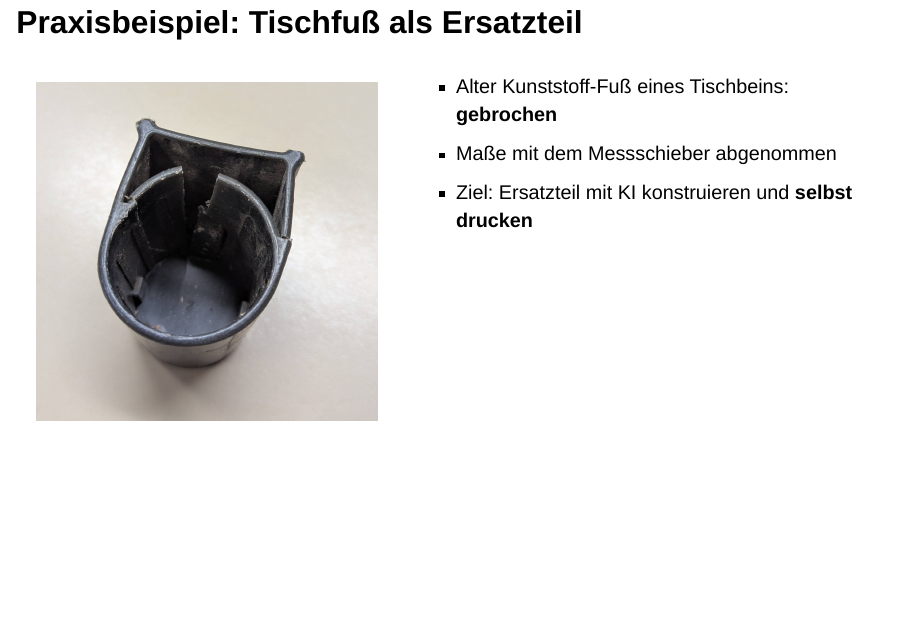
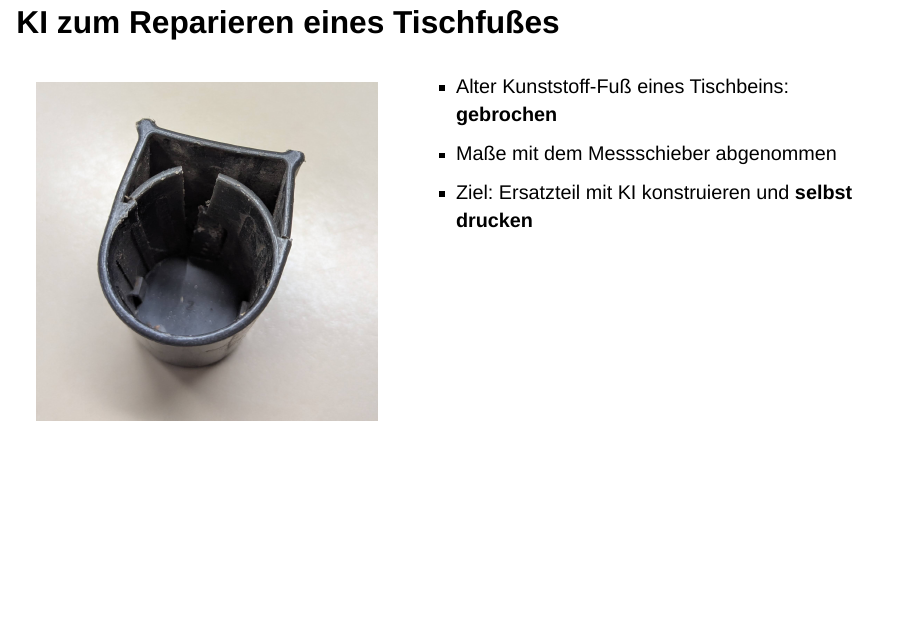
Before and after one commit to ErfindergeistJuelichOfficial/presentation-ki2, a Quarto document (ki2.qmd): page 63 of 107. Rendered offline with R 4.5, knitr and Pandoc in place of Quarto, with nearby package versions; drawn as Slidy slides in place of the format the file asks for.

Commit message:
anpassungen

```diff
--- a/ki2.qmd
+++ b/ki2.qmd
@@ -1058,7 +1058,7 @@ Auch hier: Text plus Bild. Die KI übersetzt die Skizze in Code.
 
 ![](images/hexenturm_printed.jpg){fig-align="center" height="500"}
 
-## Praxisbeispiel: Tischfuß als Ersatzteil
+## KI zum Reparieren eines Tischfußes
 
 ::: columns
 ::: {.column width="45%"}
```
Also changed, not shown: images/comfyui-hunyuan3d-santa.png (deleted), images/comfyui-z-image-santa.png (deleted), plakat/plakat.html.
